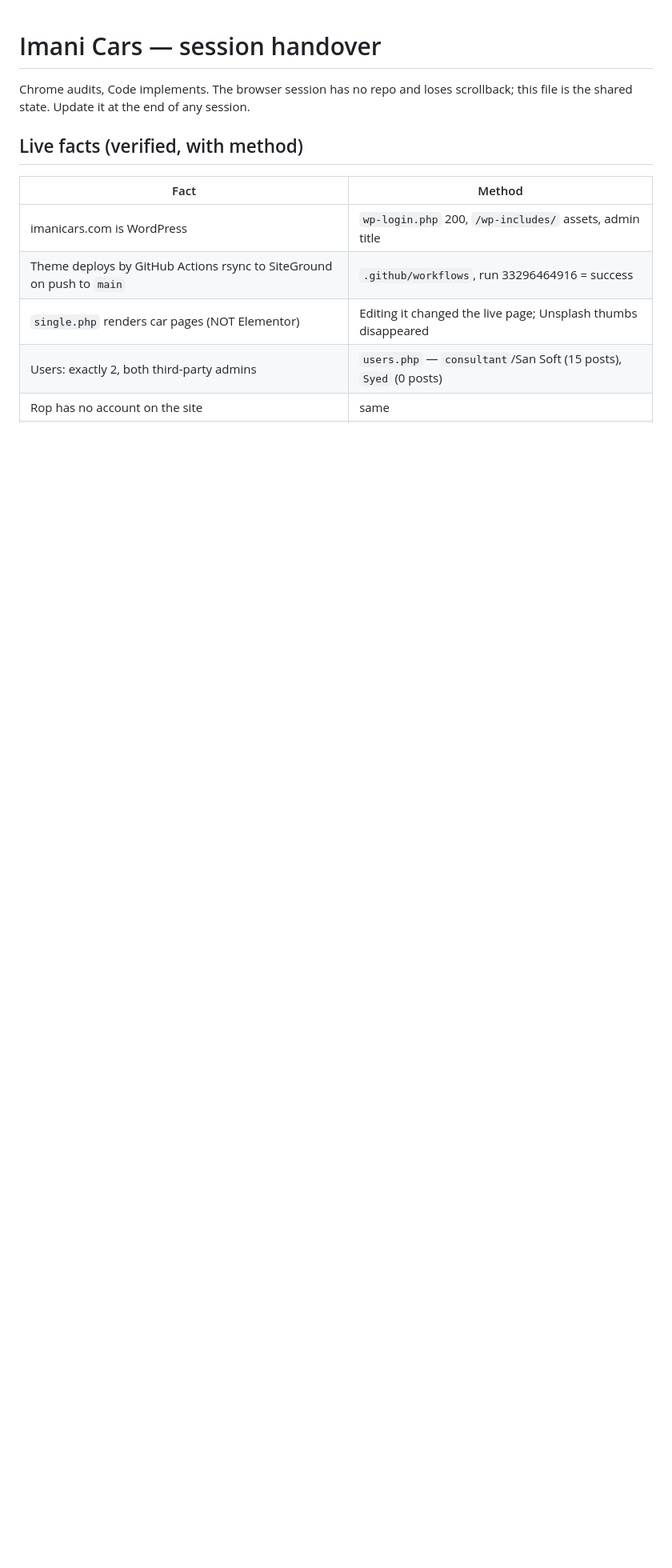
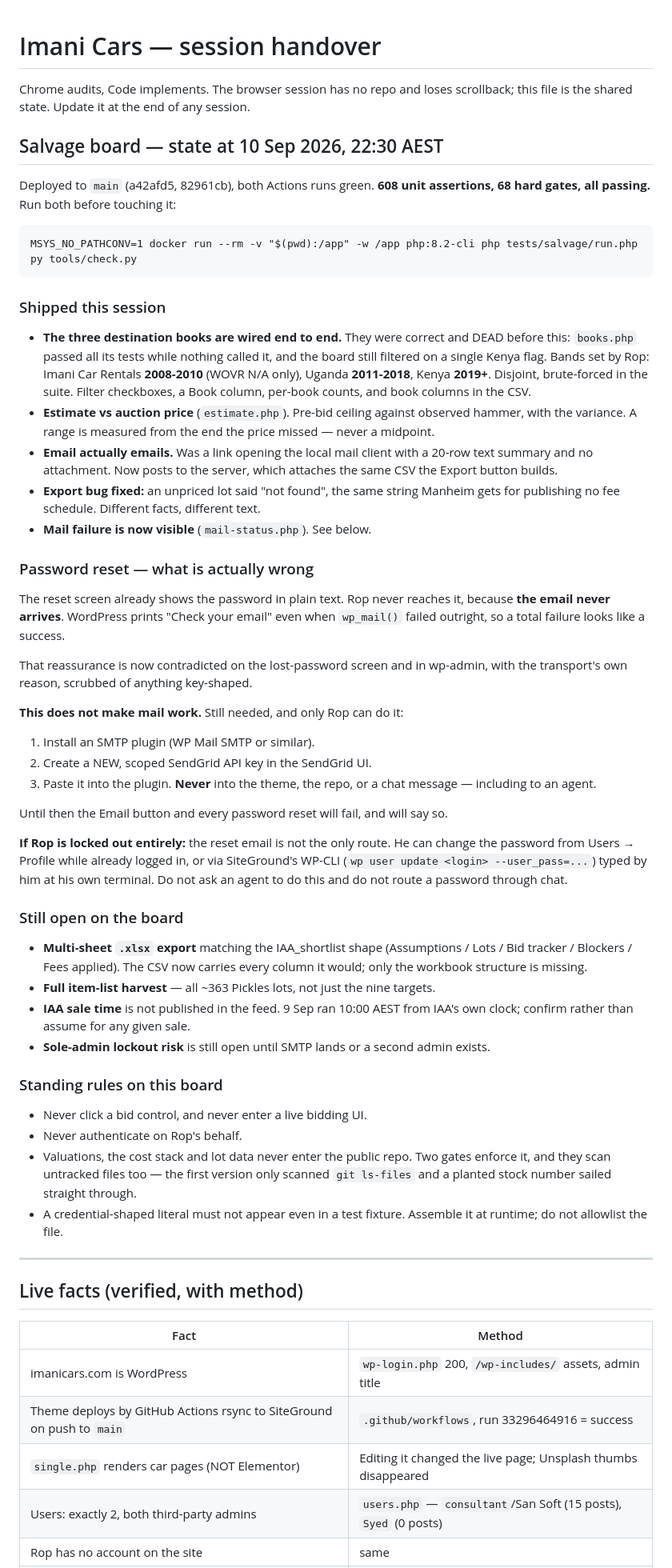
Before and after one commit to ropkiplagat/imanicars-theme, a Markdown page: HANDOVER.md, the part around the change. Shown at 80% size. Rendered like a GitHub page; blank space fills up the shorter version.

Commit message:
Record the board's state, and what only Rop can do
The browser session loses scrollback and has no repo, so the open items
live here rather than in chat.

Names the two things still blocked on Rop — SMTP with a scoped SendGrid
key, and the sole-admin lockout — and the lockout route that does not
need email at all, typed by him at his own terminal rather than routed
through an agent.

Co-Authored-By: Claude Opus 5 (1M context) <noreply@anthropic.com>
Claude-Session: https://claude.ai/code/session_0158FsnGFT47dwtKp6ZJUTAZ

```diff
--- a/HANDOVER.md
+++ b/HANDOVER.md
@@ -2,6 +2,79 @@
 
 Chrome audits, Code implements. The browser session has no repo and loses
 scrollback; this file is the shared state. Update it at the end of any session.
+
+## Salvage board — state at 10 Sep 2026, 22:30 AEST
+
+Deployed to `main` (a42afd5, 82961cb), both Actions runs green.
+**608 unit assertions, 68 hard gates, all passing.** Run both before touching it:
+
+    MSYS_NO_PATHCONV=1 docker run --rm -v "$(pwd):/app" -w /app php:8.2-cli php tests/salvage/run.php
+    py tools/check.py
+
+### Shipped this session
+
+- **The three destination books are wired end to end.** They were correct and
+  DEAD before this: `books.php` passed all its tests while nothing called it,
+  and the board still filtered on a single Kenya flag. Bands set by Rop:
+  Imani Car Rentals **2008-2010** (WOVR N/A only), Uganda **2011-2018**,
+  Kenya **2019+**. Disjoint, brute-forced in the suite. Filter checkboxes,
+  a Book column, per-book counts, and book columns in the CSV.
+- **Estimate vs auction price** (`estimate.php`). Pre-bid ceiling against
+  observed hammer, with the variance. A range is measured from the end the
+  price missed — never a midpoint.
+- **Email actually emails.** Was a link opening the local mail client with a
+  20-row text summary and no attachment. Now posts to the server, which
+  attaches the same CSV the Export button builds.
+- **Export bug fixed:** an unpriced lot said "not found", the same string
+  Manheim gets for publishing no fee schedule. Different facts, different text.
+- **Mail failure is now visible** (`mail-status.php`). See below.
+
+### Password reset — what is actually wrong
+
+The reset screen already shows the password in plain text. Rop never reaches it,
+because **the email never arrives**. WordPress prints "Check your email" even
+when `wp_mail()` failed outright, so a total failure looks like a success.
+
+That reassurance is now contradicted on the lost-password screen and in
+wp-admin, with the transport's own reason, scrubbed of anything key-shaped.
+
+**This does not make mail work.** Still needed, and only Rop can do it:
+
+1. Install an SMTP plugin (WP Mail SMTP or similar).
+2. Create a NEW, scoped SendGrid API key in the SendGrid UI.
+3. Paste it into the plugin. **Never** into the theme, the repo, or a chat
+   message — including to an agent.
+
+Until then the Email button and every password reset will fail, and will say so.
+
+**If Rop is locked out entirely:** the reset email is not the only route. He can
+change the password from Users → Profile while already logged in, or via
+SiteGround's WP-CLI (`wp user update <login> --user_pass=...`) typed by him at
+his own terminal. Do not ask an agent to do this and do not route a password
+through chat.
+
+### Still open on the board
+
+- **Multi-sheet `.xlsx` export** matching the IAA_shortlist shape (Assumptions /
+  Lots / Bid tracker / Blockers / Fees applied). The CSV now carries every
+  column it would; only the workbook structure is missing.
+- **Full item-list harvest** — all ~363 Pickles lots, not just the nine targets.
+- **IAA sale time** is not published in the feed. 9 Sep ran 10:00 AEST from
+  IAA's own clock; confirm rather than assume for any given sale.
+- **Sole-admin lockout risk** is still open until SMTP lands or a second admin
+  exists.
+
+### Standing rules on this board
+
+- Never click a bid control, and never enter a live bidding UI.
+- Never authenticate on Rop's behalf.
+- Valuations, the cost stack and lot data never enter the public repo. Two gates
+  enforce it, and they scan untracked files too — the first version only scanned
+  `git ls-files` and a planted stock number sailed straight through.
+- A credential-shaped literal must not appear even in a test fixture. Assemble
+  it at runtime; do not allowlist the file.
+
+---
 
 ## Live facts (verified, with method)
 
```
